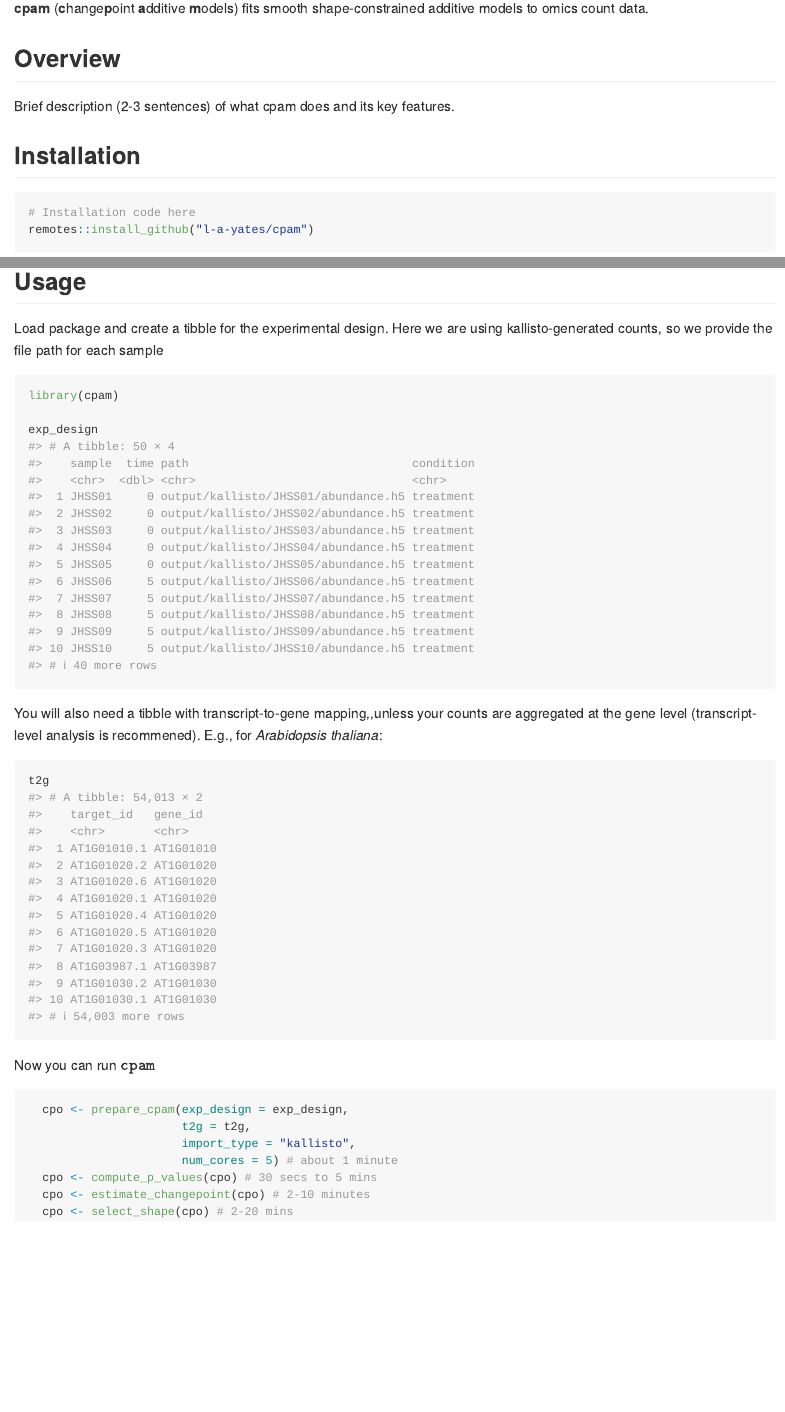
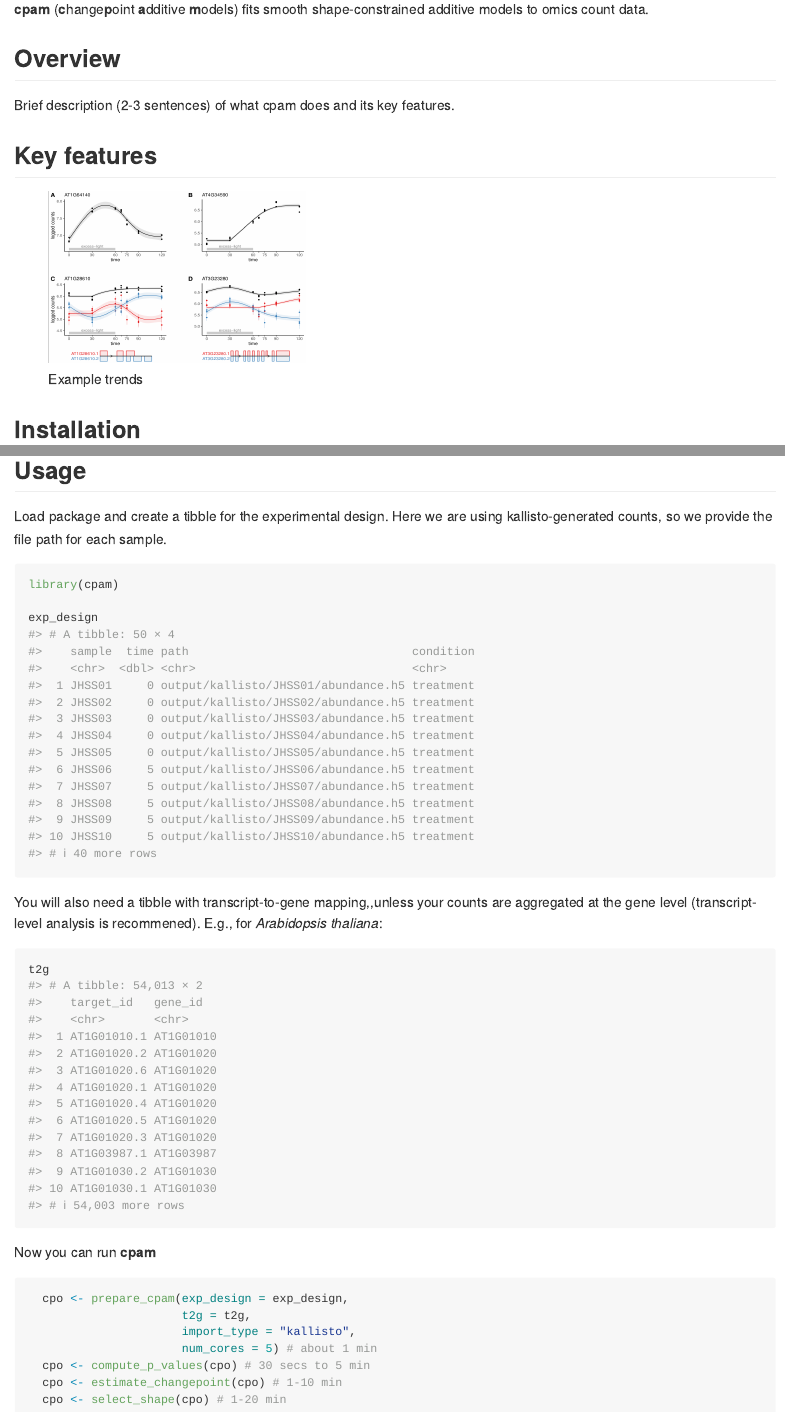
Before and after one commit to l-a-yates/cpam, an R Markdown document (README.Rmd): the page in a window 1100 px wide, from 340 px down before the commit and from 220 px down after it, so that both start at the same text, and a second part further down, joined at a grey line. The pictures show the output file README.md that the author committed with the source, drawn offline in the style of GitHub.

Commit message:
update readme

````diff
--- a/README.Rmd
+++ b/README.Rmd
@@ -2,7 +2,7 @@
 title: "cpam: Shape-constrained changepoint additive models for time series omics data"
 output:
   github_document:
-    toc: true
+    toc: false
     toc_depth: 2
     html_preview: false
 knit: (function(inputFile, encoding) {
@@ -27,6 +27,9 @@ knitr::opts_chunk$set(
 ## Overview
 Brief description (2-3 sentences) of what cpam does and its key features.
 
+## Key features
+![Example trends](assets/example_trends.png){width=300 height=200}
+
 ## Installation
 ```{r, eval = FALSE}
 # Installation code here
@@ -34,7 +37,7 @@ remotes::install_github("l-a-yates/cpam")
 ```
 
 ## Usage
-Load package and create a tibble for the experimental design. Here we are using kallisto-generated counts, so we provide the file path for each sample
+Load package and create a tibble for the experimental design. Here we are using kallisto-generated counts, so we provide the file path for each sample.
 ```{r, echo = TRUE, max.print=3}
 library(cpam)
 
@@ -45,14 +48,14 @@ You will also need a tibble with transcript-to-gene mapping,,unless your counts
 ```{r, max.print=3}
 t2g
 ```
-Now you can run $\texttt{cpam}$
+Now you can run **cpam**
 ```{r, eval = FALSE}
   cpo <- prepare_cpam(exp_design = exp_design,
                       t2g = t2g,
                       import_type = "kallisto",
-                      num_cores = 5) # about 1 minute
-  cpo <- compute_p_values(cpo) # 30 secs to 5 mins
-  cpo <- estimate_changepoint(cpo) # 2-10 minutes
-  cpo <- select_shape(cpo) # 2-20 mins
+                      num_cores = 5) # about 1 min
+  cpo <- compute_p_values(cpo) # 30 secs to 5 min
+  cpo <- estimate_changepoint(cpo) # 1-10 min
+  cpo <- select_shape(cpo) # 1-20 min
 
 ```
````
Also changed, not shown: README.md, assets/example_trends.png (added).
